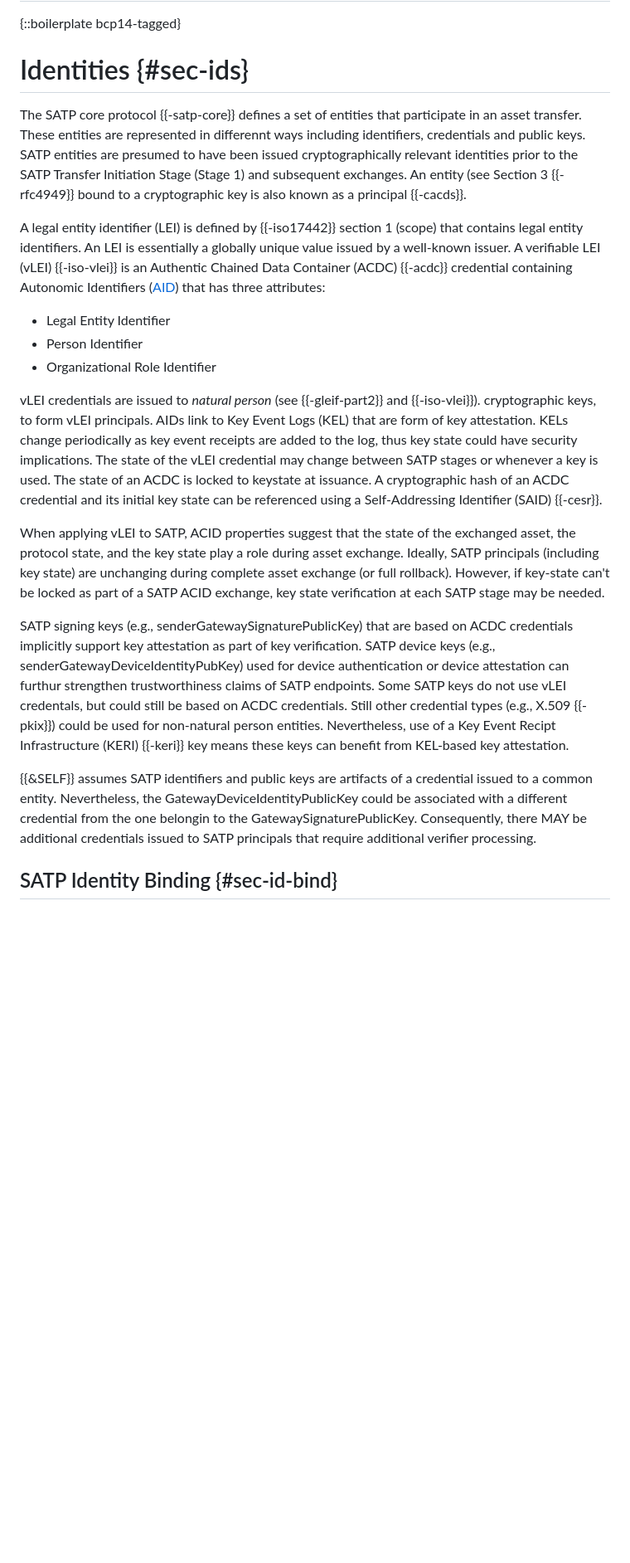
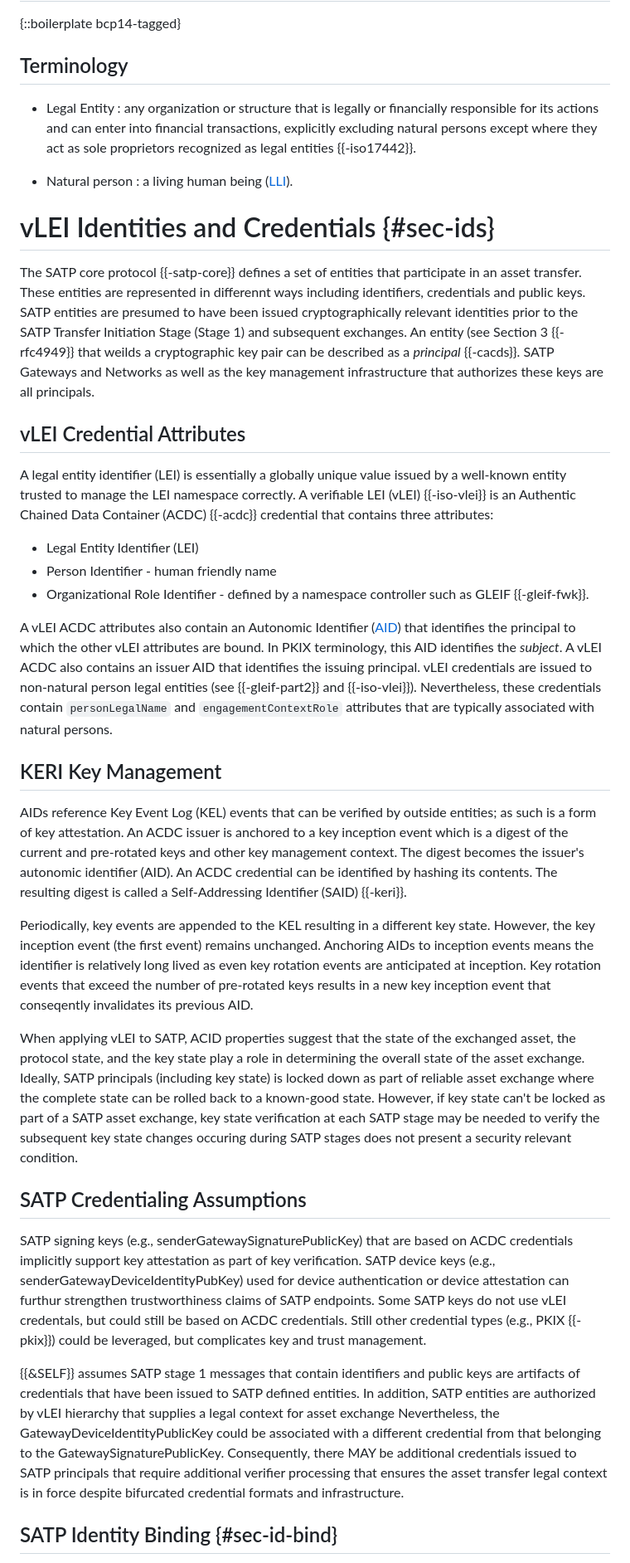
Before and after one commit to nedmsmith/draft-smith-satp-vlei-binding, a Markdown page: draft-smith-satp-vlei-binding.md, the part around the change printed below. Shown: that part at 83% size. GitHub-like rendering; blank space fills up the shorter version.

Commit message:
Editing and cleanup
Misc section renumbering, wordsmithing and cleanup.

```diff
--- a/draft-smith-satp-vlei-binding.md
+++ b/draft-smith-satp-vlei-binding.md
@@ -242,42 +242,61 @@ SATP core message binding anticipates use of a message wrapper that uses media t
 
 {::boilerplate bcp14-tagged}
 
-# Identities {#sec-ids}
+## Terminology
+
+* Legal Entity : any organization or structure that is legally or financially responsible for its actions and can enter into financial transactions, explicitly excluding natural persons except where they act as sole proprietors recognized as legal entities {{-iso17442}}.
+
+* Natural person : a living human being ([LLI](https://www.law.cornell.edu/wex/natural_person)).
+
+# vLEI Identities and Credentials {#sec-ids}
 
 The SATP core protocol {{-satp-core}} defines a set of entities that participate in an asset transfer.
 These entities are represented in differennt ways including identifiers, credentials and public keys.
 SATP entities are presumed to have been issued cryptographically relevant identities prior to the SATP Transfer Initiation Stage (Stage 1) and subsequent exchanges.
-An entity (see Section 3 {{-rfc4949}} bound to a cryptographic key is also known as a principal {{-cacds}}.
+An entity (see Section 3 {{-rfc4949}} that weilds a cryptographic key pair can be described as a *principal* {{-cacds}}.
+SATP Gateways and Networks as well as the key management infrastructure that authorizes these keys are all principals.
 
-A legal entity identifier (LEI) is defined by {{-iso17442}} section 1 (scope) that contains legal entity identifiers.
-An LEI is essentially a globally unique value issued by a well-known issuer.
-A verifiable LEI (vLEI) {{-iso-vlei}} is an Authentic Chained Data Container (ACDC) {{-acdc}} credential containing Autonomic Identifiers ([AID](https://trustoverip.github.io/kerisuite-glossary#term:autonomic-identifier)) that has three attributes:
+## vLEI Credential Attributes
+A legal entity identifier (LEI) is essentially a globally unique value issued by a well-known entity trusted to manage the LEI namespace correctly.
+A verifiable LEI (vLEI) {{-iso-vlei}} is an Authentic Chained Data Container (ACDC) {{-acdc}} credential that contains three attributes:
 
-* Legal Entity Identifier
-* Person Identifier
-* Organizational Role Identifier
+* Legal Entity Identifier (LEI)
+* Person Identifier - human friendly name
+* Organizational Role Identifier - defined by a namespace controller such as GLEIF {{-gleif-fwk}}.
 
-vLEI credentials are issued to *natural person* (see {{-gleif-part2}} and {{-iso-vlei}}).
-cryptographic keys, to form vLEI principals.
-AIDs link to Key Event Logs (KEL) that are form of key attestation.
-KELs change periodically as key event receipts are added to the log, thus key state could have security implications.
-The state of the vLEI credential may change between SATP stages or whenever a key is used.
-The state of an ACDC is locked to keystate at issuance.
-A cryptographic hash of an ACDC credential and its initial key state can be referenced using a Self-Addressing Identifier (SAID) {{-cesr}}.
+A vLEI ACDC attributes also contain an Autonomic Identifier ([AID](https://trustoverip.github.io/kerisuite-glossary#term:autonomic-identifier)) that identifies the principal to which the other vLEI attributes are bound.
+In PKIX terminology, this AID identifies the *subject*.
+A vLEI ACDC also contains an issuer AID that identifies the issuing principal.
+vLEI credentials are issued to non-natural person legal entities (see {{-gleif-part2}} and {{-iso-vlei}}).
+Nevertheless, these credentials contain `personLegalName` and `engagementContextRole` attributes that are typically associated with natural persons.
 
-When applying vLEI to SATP, ACID properties suggest that the state of the exchanged asset, the protocol state, and the key state play a role during asset exchange.
-Ideally, SATP principals (including key state) are unchanging during complete asset exchange (or full rollback).
-However, if key-state can't be locked as part of a SATP ACID exchange, key state verification at each SATP stage may be needed.
+## KERI Key Management
+AIDs reference Key Event Log (KEL) events that can be verified by outside entities; as such is a form of key attestation.
+An ACDC issuer is anchored to a key inception event which is a digest of the current and pre-rotated keys and other key management context.
+The digest becomes the issuer's autonomic identifier (AID).
+An ACDC credential can be identified by hashing its contents.
+The resulting digest is called a Self-Addressing Identifier (SAID) {{-keri}}.
+
+Periodically, key events are appended to the KEL resulting in a different key state.
+However, the key inception event (the first event) remains unchanged.
+Anchoring AIDs to inception events means the identifier is relatively long lived as even key rotation events are anticipated at inception.
+Key rotation events that exceed the number of pre-rotated keys results in a new key inception event that conseqently invalidates its previous AID.
+
+When applying vLEI to SATP, ACID properties suggest that the state of the exchanged asset, the protocol state, and the key state play a role in determining the overall state of the asset exchange.
+Ideally, SATP principals (including key state) is locked down as part of reliable asset exchange where the complete state can be rolled back to a known-good state.
+However, if key state can't be locked as part of a SATP asset exchange, key state verification at each SATP stage may be needed to verify the subsequent key state changes occuring during SATP stages does not present a security relevant condition.
+
+## SATP Credentialing Assumptions
 
 SATP signing keys (e.g., senderGatewaySignaturePublicKey) that are based on ACDC credentials implicitly support key attestation as part of key verification.
 SATP device keys (e.g., senderGatewayDeviceIdentityPubKey) used for device authentication or device attestation can furthur strengthen trustworthiness claims of SATP endpoints.
 Some SATP keys do not use vLEI credentals, but could still be based on ACDC credentials.
-Still other credential types (e.g., X.509 {{-pkix}}) could be used for non-natural person entities.
-Nevertheless, use of a Key Event Recipt Infrastructure (KERI) {{-keri}} key means these keys can benefit from KEL-based key attestation.
+Still other credential types (e.g., PKIX {{-pkix}}) could be leveraged, but complicates key and trust management.
 
-{{&SELF}} assumes SATP identifiers and public keys are artifacts of a credential issued to a common entity.
-Nevertheless, the GatewayDeviceIdentityPublicKey could be associated with a different credential from the one belongin to the GatewaySignaturePublicKey.
-Consequently, there MAY be additional credentials issued to SATP principals  that require additional verifier processing.
+{{&SELF}} assumes SATP stage 1 messages that contain identifiers and public keys are artifacts of credentials that have been issued to SATP defined entities.
+In addition, SATP entities are authorized by vLEI hierarchy that supplies a legal context for asset exchange
+Nevertheless, the GatewayDeviceIdentityPublicKey could be associated with a different credential from that belonging to the GatewaySignaturePublicKey.
+Consequently, there MAY be additional credentials issued to SATP principals that require additional verifier processing that ensures the asset transfer legal context is in force despite bifurcated credential formats and infrastructure.
 
 ## SATP Identity Binding {#sec-id-bind}
 
```
Also changed, not shown: other parts of draft-smith-satp-vlei-binding.md (+33 -32 lines).
